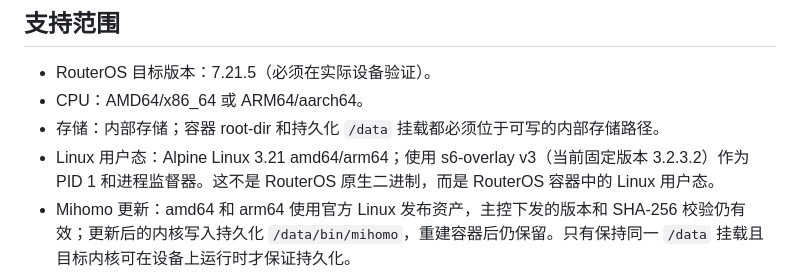
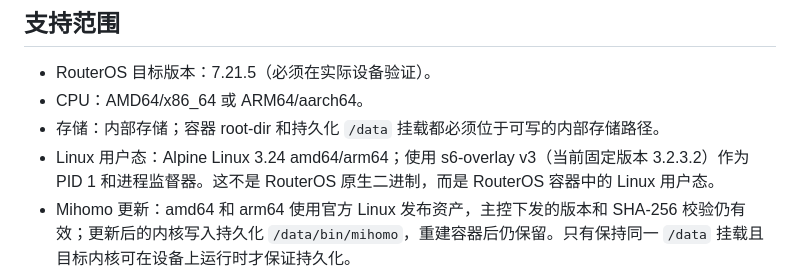
Before and after one commit to Tony855/S5M-Master, a Markdown page: docs/ROUTEROS_NATIVE_AGENT_CN.md, the part around the change. Drawn GitHub-style.

Commit message:
Document Alpine Linux 3.24 base image

```diff
--- a/docs/ROUTEROS_NATIVE_AGENT_CN.md
+++ b/docs/ROUTEROS_NATIVE_AGENT_CN.md
@@ -7,7 +7,7 @@
 - RouterOS 目标版本：7.21.5（必须在实际设备验证）。
 - CPU：AMD64/x86_64 或 ARM64/aarch64。
 - 存储：内部存储；容器 root-dir 和持久化 `/data` 挂载都必须位于可写的内部存储路径。
-- Linux 用户态：Alpine Linux 3.21 amd64/arm64；使用 s6-overlay v3（当前固定版本 3.2.3.2）作为 PID 1 和进程监督器。这不是 RouterOS 原生二进制，而是 RouterOS 容器中的 Linux 用户态。
+- Linux 用户态：Alpine Linux 3.24 amd64/arm64；使用 s6-overlay v3（当前固定版本 3.2.3.2）作为 PID 1 和进程监督器。这不是 RouterOS 原生二进制，而是 RouterOS 容器中的 Linux 用户态。
 - Mihomo 更新：amd64 和 arm64 使用官方 Linux 发布资产，主控下发的版本和 SHA-256 校验仍有效；更新后的内核写入持久化 `/data/bin/mihomo`，重建容器后仍保留。只有保持同一 `/data` 挂载且目标内核可在设备上运行时才保证持久化。
 - TUN：默认关闭。RouterOS 容器环境对 TUN、NET_ADMIN、设备访问和策略路由的支持受设备/版本限制；不要默认认为 Linux TUN 能在 RouterOS 容器中可用。基础代理和节点注册/心跳应先在不启用 TUN 的配置下验证。
 
```
